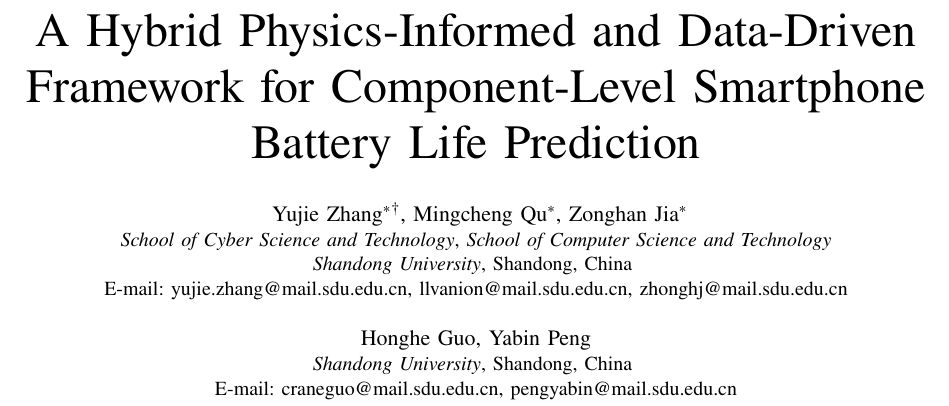
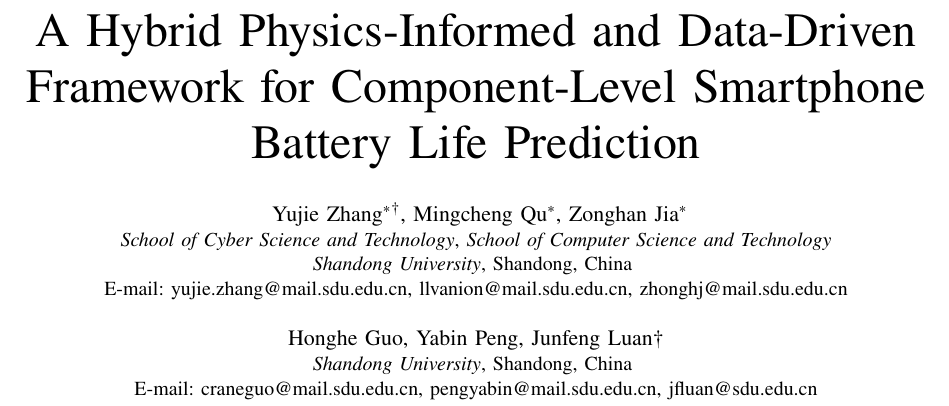
Before and after one commit to Zyphoriate/CETUS, a LaTeX paper (icce_berlin_2026.tex): part of page 1 of 6, cut so that both start at the same text. Compiled offline with pdfLaTeX; a missing font is replaced by an installed copy or a similar font; a LaTeX package or settings file that is missing is left out.

Commit message:
增加Junfeng Luan的作者信息及电子邮件，以确保作者列表的完整性

```diff
--- a/icce_berlin_2026.tex
+++ b/icce_berlin_2026.tex
@@ -29,9 +29,9 @@
 \textit{Shandong University}, Shandong, China \\
 E-mail: yujie.zhang@mail.sdu.edu.cn, llvanion@mail.sdu.edu.cn, zhonghj@mail.sdu.edu.cn}
 \\
-\IEEEauthorblockN{Honghe Guo, Yabin Peng}
+\IEEEauthorblockN{Honghe Guo, Yabin Peng, Junfeng Luan$\dagger$}
 \IEEEauthorblockA{\textit{Shandong University}, Shandong, China \\
-E-mail: craneguo@mail.sdu.edu.cn, pengyabin@mail.sdu.edu.cn}
+E-mail: craneguo@mail.sdu.edu.cn, pengyabin@mail.sdu.edu.cn, jfluan@sdu.edu.cn}
 }
 
 \maketitle
```
